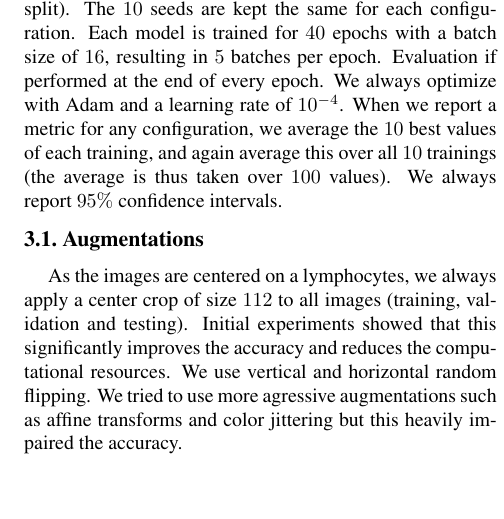
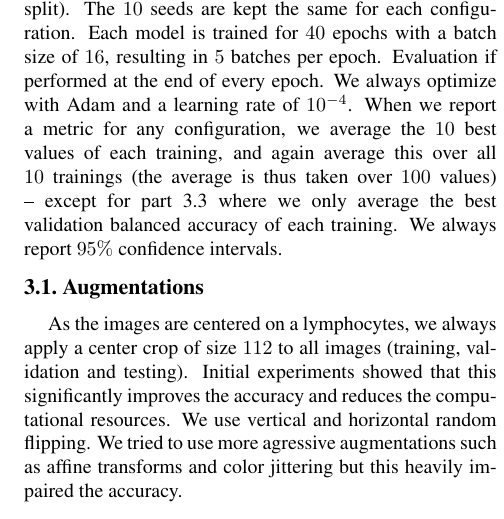
Before and after one commit to clemsgrs/lymphocytosis-mil, a LaTeX paper (report/dlmi_report.tex): part of one column of page 4 of 6, cut so that both start at the same text, the shorter picture padded with empty space. Compiled offline with pdfLaTeX.

Commit message:
final update

```diff
--- a/report/dlmi_report.tex
+++ b/report/dlmi_report.tex
@@ -217,7 +217,7 @@ y = sigmoid(weighted_logits.sum()/weights.sum())
 
 	We start with the simple model that only looks at the top-$1$ instance, then we evaluate how the different ideas successively described in Section \ref{sec:method} impact our performances. All our methods share a common structure: we adopt a simple and explainable architecture composed of a ResNet \cite{resnet} backbone followed by an aggregation module. The ablation study is solely conducted for the custom aggreagtion module we designed, as it ended up outperforming all other approaches by a significant marging.\\
 	\\
-	To compare the different methods fairly, we always run $10$ different trainings. Each training has its own seed for initializing the model and splitting the dataset ($50/50$ split). The $10$ seeds are kept the same for each configuration. Each model is trained for $40$ epochs with a batch size of $16$, resulting in $5$ batches per epoch. Evaluation if performed at the end of every epoch. We always optimize with Adam and a learning rate of $10^{-4}$. When we report a metric for any configuration, we average the $10$ best values of each training, and again average this over all $10$ trainings (the average is thus taken over $100$ values). We always report $95\%$ confidence intervals.
+	To compare the different methods fairly, we always run $10$ different trainings. Each training has its own seed for initializing the model and splitting the dataset ($50/50$ split). The $10$ seeds are kept the same for each configuration. Each model is trained for $40$ epochs with a batch size of $16$, resulting in $5$ batches per epoch. Evaluation if performed at the end of every epoch. We always optimize with Adam and a learning rate of $10^{-4}$. When we report a metric for any configuration, we average the $10$ best values of each training, and again average this over all $10$ trainings (the average is thus taken over $100$ values) -- except for part 3.3 where we only average the best validation balanced accuracy of each training. We always report $95\%$ confidence intervals.
 
 	\subsection{Augmentations}
 
```
Also changed, not shown: report/dlmi_report.tex (2 more changed lines).
